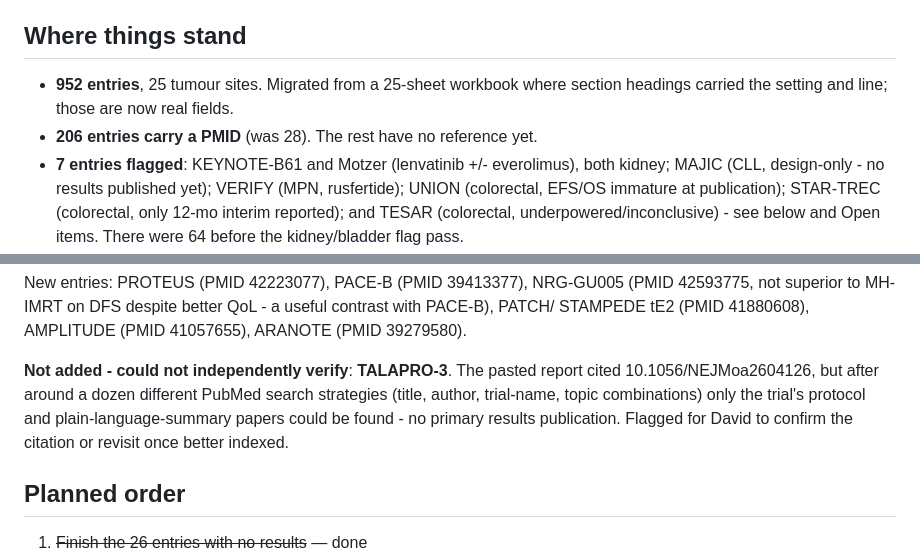
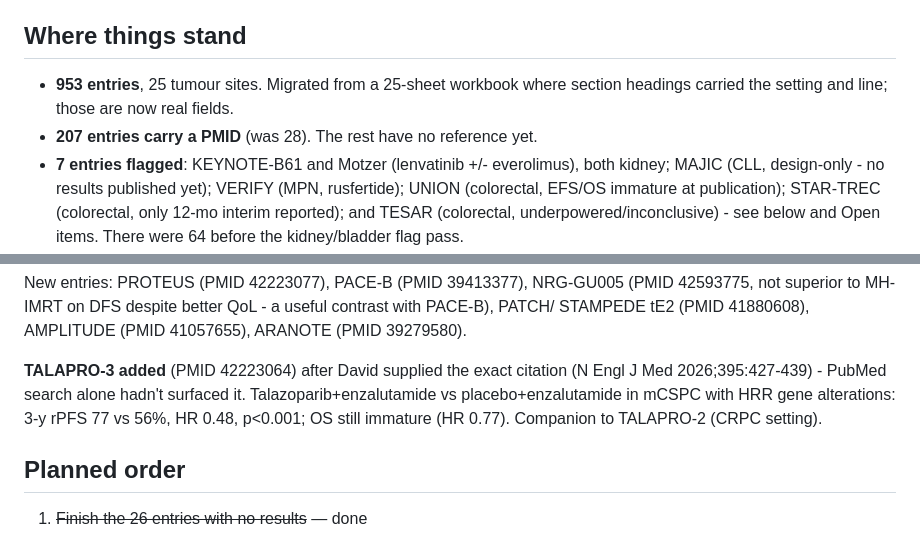
Before and after one commit to david7254672/landmark-trials, a Markdown page: STATUS.md, 2 parts joined by grey strips. GitHub-like rendering.

Commit message:
STATUS: log TALAPRO-3 addition; 953 entries, 207 with PMID
Co-Authored-By: Claude Sonnet 5 <noreply@anthropic.com>

```diff
--- a/STATUS.md
+++ b/STATUS.md
@@ -4,9 +4,9 @@ Last updated: 30 September 2026
 
 ## Where things stand
 
-- **952 entries**, 25 tumour sites. Migrated from a 25-sheet workbook where section headings
+- **953 entries**, 25 tumour sites. Migrated from a 25-sheet workbook where section headings
   carried the setting and line; those are now real fields.
-- **206 entries carry a PMID** (was 28). The rest have no reference yet.
+- **207 entries carry a PMID** (was 28). The rest have no reference yet.
 - **7 entries flagged**: KEYNOTE-B61 and Motzer (lenvatinib +/- everolimus), both kidney;
   MAJIC (CLL, design-only - no results published yet); VERIFY (MPN, rusfertide); UNION
   (colorectal, EFS/OS immature at publication); STAR-TREC (colorectal, only 12-mo interim
@@ -560,11 +560,10 @@ New entries: PROTEUS (PMID 42223077), PACE-B (PMID 39413377), NRG-GU005 (PMID 42
 not superior to MH-IMRT on DFS despite better QoL - a useful contrast with PACE-B), PATCH/
 STAMPEDE tE2 (PMID 41880608), AMPLITUDE (PMID 41057655), ARANOTE (PMID 39279580).
 
-**Not added - could not independently verify**: **TALAPRO-3**. The pasted report cited
-10.1056/NEJMoa2604126, but after around a dozen different PubMed search strategies (title,
-author, trial-name, topic combinations) only the trial's protocol and plain-language-summary
-papers could be found - no primary results publication. Flagged for David to confirm the
-citation or revisit once better indexed.
+**TALAPRO-3 added** (PMID 42223064) after David supplied the exact citation (N Engl J Med
+2026;395:427-439) - PubMed search alone hadn't surfaced it. Talazoparib+enzalutamide vs
+placebo+enzalutamide in mCSPC with HRR gene alterations: 3-y rPFS 77 vs 56%, HR 0.48,
+p<0.001; OS still immature (HR 0.77). Companion to TALAPRO-2 (CRPC setting).
 
 ## Planned order
 
```
